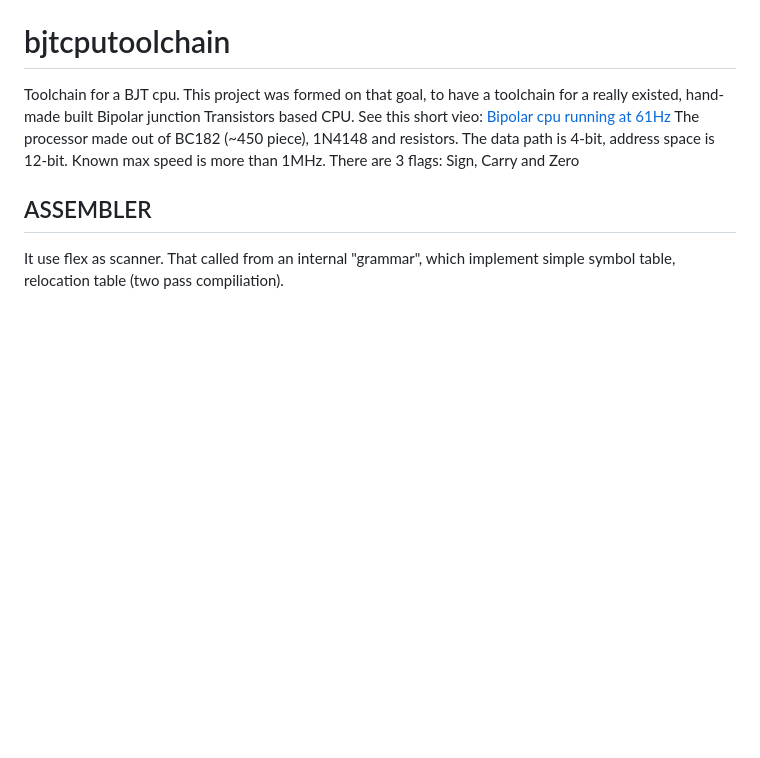
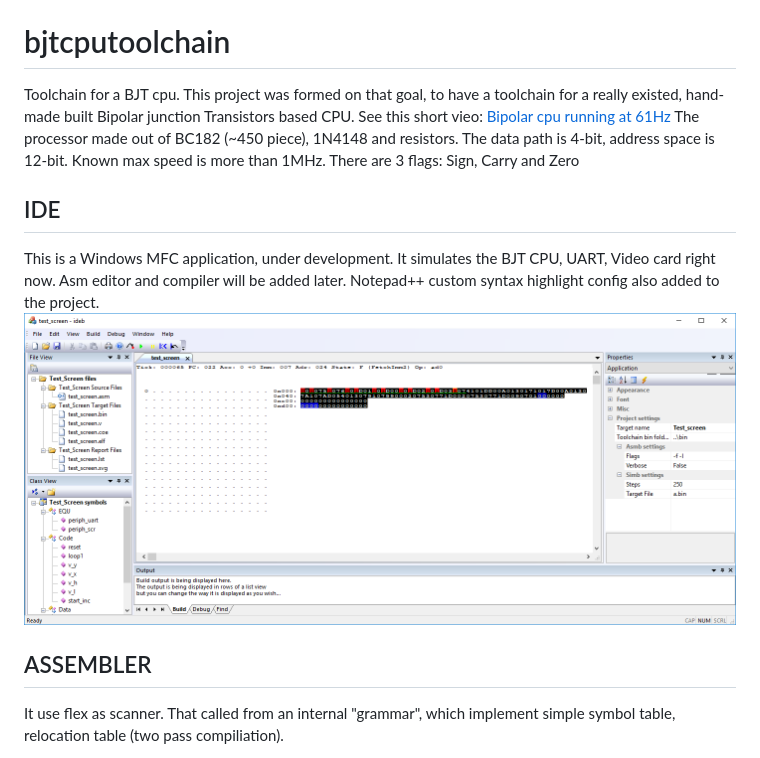
Before and after one commit to bfarago/bjtcputoolchain, a Markdown page: README.md, the part around the change. Drawn GitHub-style; pictures changed too: doc/sside1.png (added); blank space fills up the shorter version.

```diff
--- a/README.md
+++ b/README.md
@@ -3,6 +3,12 @@ Toolchain for a BJT cpu.
 This project was formed on that goal, to have a toolchain for a really existed, hand-made built Bipolar junction Transistors based CPU.
 See this short vieo: [Bipolar cpu running at 61Hz](https://www.youtube.com/watch?v=iL6OvX4frJs)
 The processor made out of BC182 (~450 piece), 1N4148 and resistors. The data path is 4-bit, address space is 12-bit. Known max speed is more than 1MHz. There are 3 flags: Sign, Carry and Zero
+
+IDE
+---
+This is a Windows MFC application, under development. It simulates the BJT CPU, UART, Video card right now. Asm editor and compiler will
+be added later. Notepad++ custom syntax highlight config also added to the project.
+![ide screenshot](doc/sside1.png?raw=true "ide")
 
 ASSEMBLER
 ---------
```
Also changed, not shown: 10 other files.
